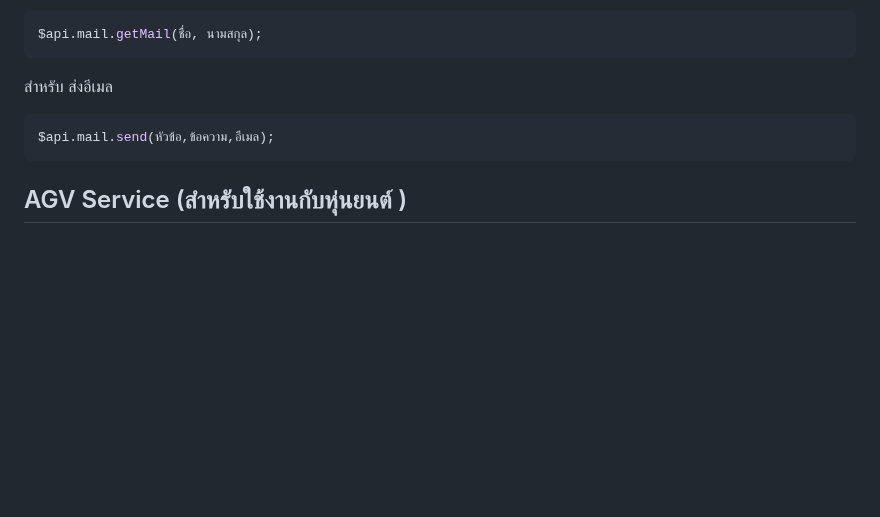
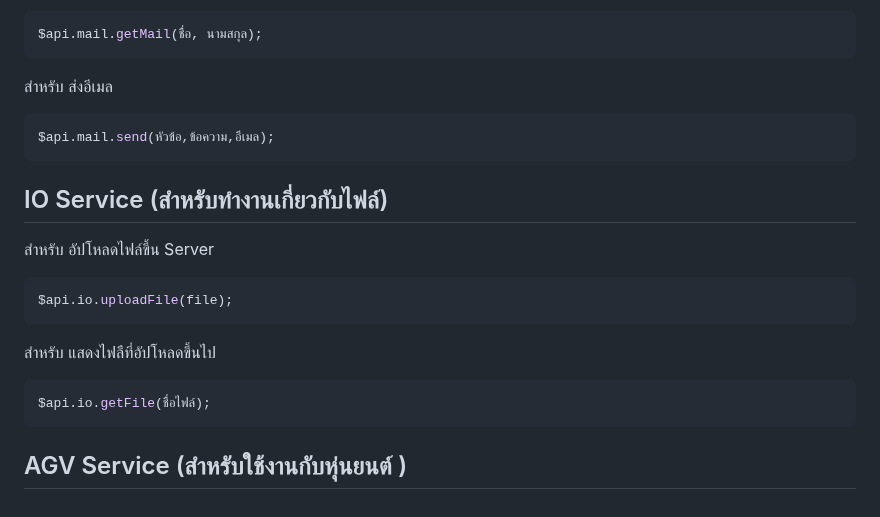
Before and after one commit to tanawatthnidecprecision/Module_nidec, a Markdown page: README.md, the part around the change. GitHub-like rendering; blank space fills up the shorter version.

````diff
--- a/README.md
+++ b/README.md
@@ -153,4 +153,16 @@ $api.mail.send(หัวข้อ,ข้อความ,อีเมล);
 ```
 
 
+## IO Service (สำหรับทำงานเกี่ยวกับไฟล์)
+
+สำหรับ อัปโหลดไฟล์ขึ้น Server
+```JS
+$api.io.uploadFile(file);
+```
+
+สำหรับ แสดงไฟลืที่อัปโหลดขึ้นไป
+```JS
+$api.io.getFile(ชื่อไฟล์);
+```
+
 ## AGV Service (สำหรับใช้งานกับหุ่นยนต์ )
````
